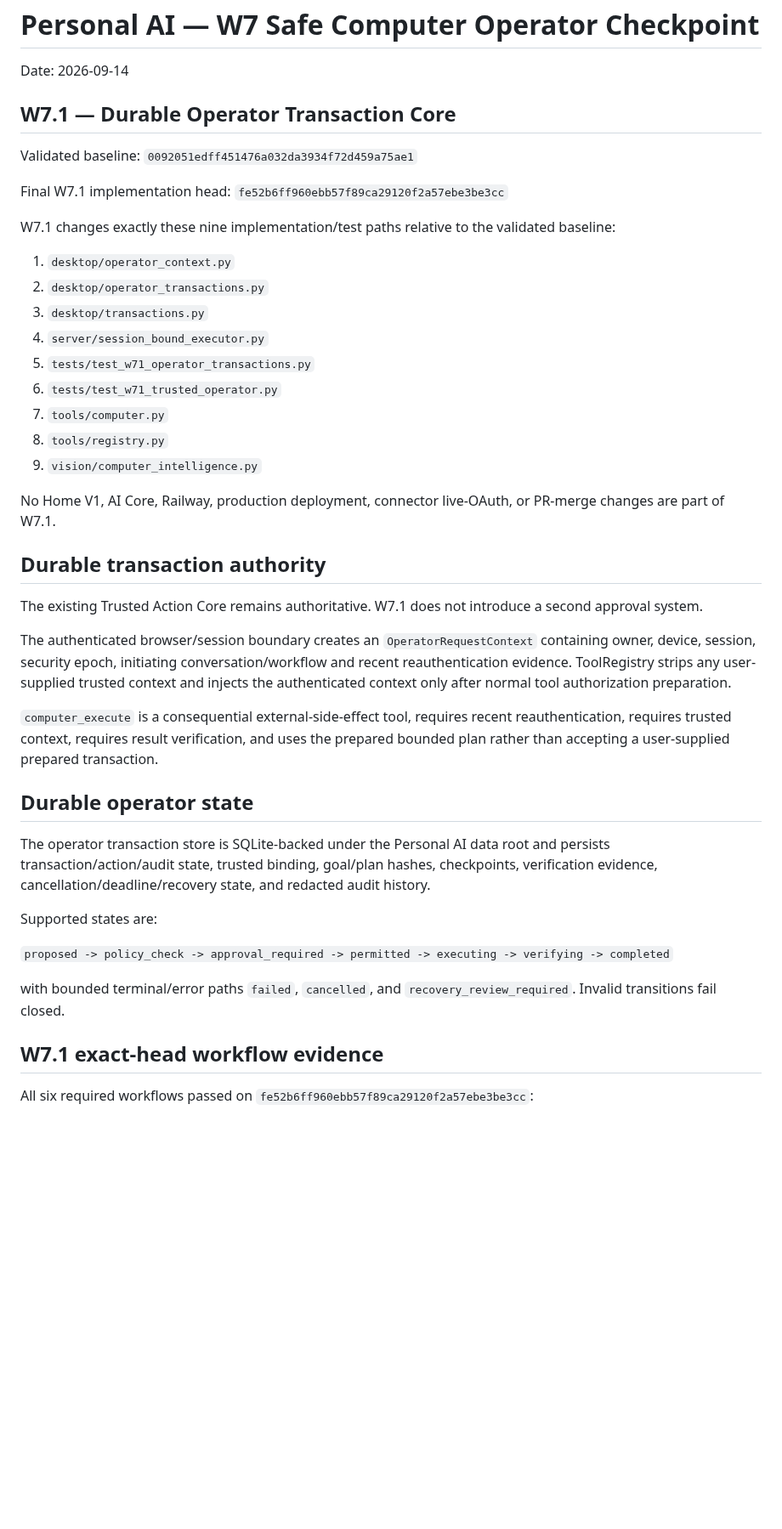
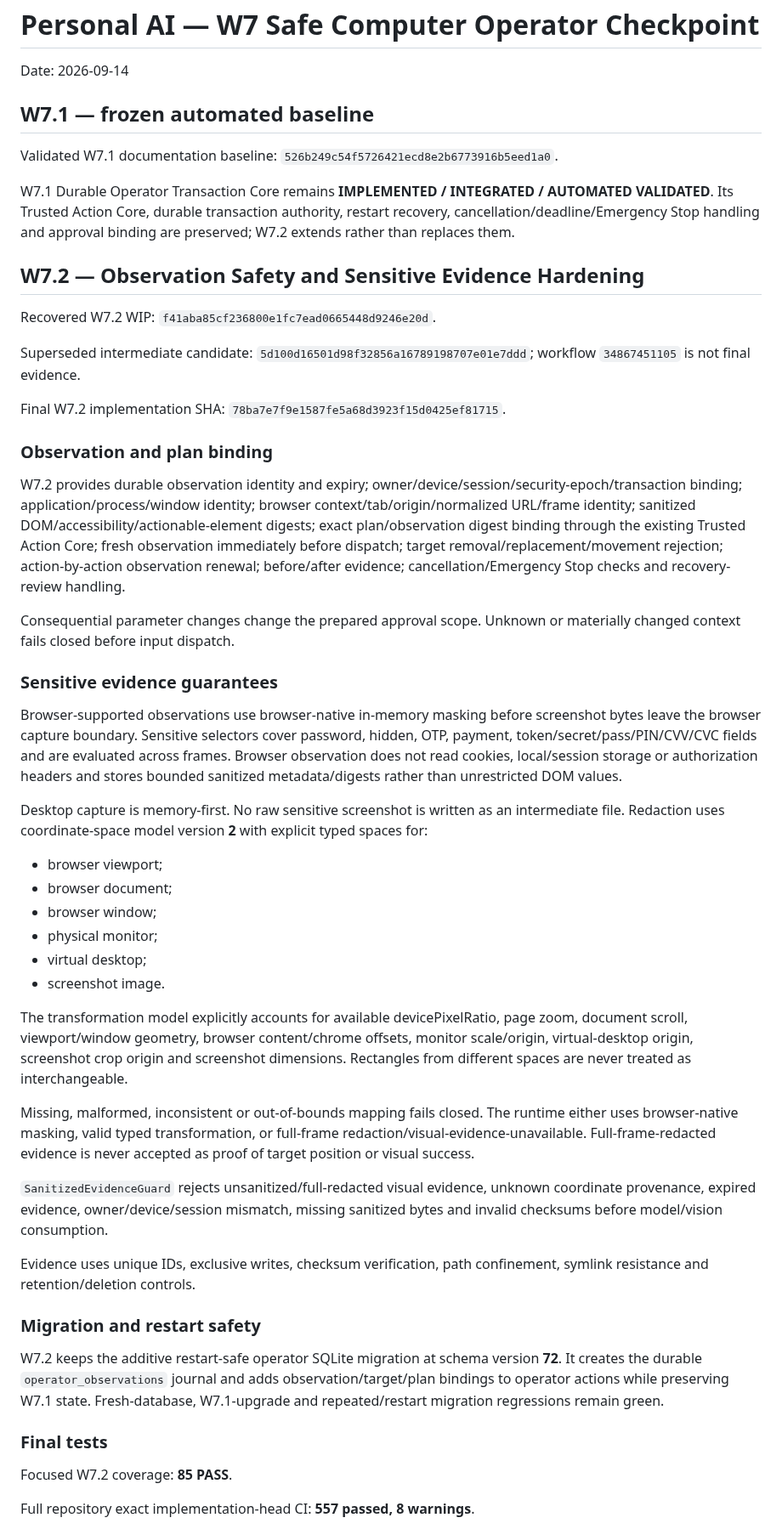
Before and after one commit to sawantvaishnav1994-ai/personal-ai, a Markdown page: docs/checkpoints/2026-09-14-W7-SAFE-COMPUTER-OPERATOR.md, the part around one of its changes. Shown at 85% size. GitHub-like rendering; blank space fills up the shorter version.

```diff
--- a/docs/checkpoints/2026-09-14-W7-SAFE-COMPUTER-OPERATOR.md
+++ b/docs/checkpoints/2026-09-14-W7-SAFE-COMPUTER-OPERATOR.md
@@ -2,44 +2,54 @@
 
 Date: 2026-09-14
 
-## W7.1 — Durable Operator Transaction Core
+## W7.1 — frozen automated baseline
 
-Validated baseline: `0092051edff451476a032da3934f72d459a75ae1`
+Validated W7.1 documentation baseline: `526b249c54f5726421ecd8e2b6773916b5eed1a0`.
 
-Final W7.1 implementation head: `fe52b6ff960ebb57f89ca29120f2a57ebe3be3cc`
+W7.1 Durable Operator Transaction Core remains **IMPLEMENTED / INTEGRATED / AUTOMATED VALIDATED**. Its Trusted Action Core, durable transaction authority, restart recovery, cancellation/deadline/Emergency Stop handling and approval binding are preserved; W7.2 extends rather than replaces them.
 
-W7.1 changes exactly these nine implementation/test paths relative to the validated baseline:
+## W7.2 — Observation Safety and Sensitive Evidence Hardening
 
-1. `desktop/operator_context.py`
-2. `desktop/operator_transactions.py`
-3. `desktop/transactions.py`
-4. `server/session_bound_executor.py`
-5. `tests/test_w71_operator_transactions.py`
-6. `tests/test_w71_trusted_operator.py`
-7. `tools/computer.py`
-8. `tools/registry.py`
-9. `vision/computer_intelligence.py`
+Recovered W7.2 WIP: `f41aba85cf236800e1fc7ead0665448d9246e20d`.
 
-No Home V1, AI Core, Railway, production deployment, connector live-OAuth, or PR-merge changes are part of W7.1.
+Superseded intermediate candidate: `5d100d16501d98f32856a16789198707e01e7ddd`; workflow `34867451105` is not final evidence.
 
-## Durable transaction authority
+Final W7.2 implementation SHA: `78ba7e7f9e1587fe5a68d3923f15d0425ef81715`.
 
-The existing Trusted Action Core remains authoritative. W7.1 does not introduce a second approval system.
+### Observation and plan binding
 
-The authenticated browser/session boundary creates an `OperatorRequestContext` containing owner, device, session, security epoch, initiating conversation/workflow and recent reauthentication evidence. ToolRegistry strips any user-supplied trusted context and injects the authenticated context only after normal tool authorization preparation.
+W7.2 provides durable observation identity and expiry; owner/device/session/security-epoch/transaction binding; application/process/window identity; browser context/tab/origin/normalized URL/frame identity; sanitized DOM/accessibility/actionable-element digests; exact plan/observation digest binding through the existing Trusted Action Core; fresh observation immediately before dispatch; target removal/replacement/movement rejection; action-by-action observation renewal; before/after evidence; cancellation/Emergency Stop checks and recovery-review handling.
 
-`computer_execute` is a consequential external-side-effect tool, requires recent reauthentication, requires trusted context, requires result verification, and uses the prepared bounded plan rather than accepting a user-supplied prepared transaction.
+Consequential parameter changes change the prepared approval scope. Unknown or materially changed context fails closed before input dispatch.
 
-## Durable operator state
+### Sensitive evidence guarantees
 
-The operator transaction store is SQLite-backed under the Personal AI data root and persists transaction/action/audit state, trusted binding, goal/plan hashes, checkpoints, verification evidence, cancellation/deadline/recovery state, and redacted audit history.
+Browser-supported observations use browser-native in-memory masking before screenshot bytes leave the browser capture boundary. Sensitive selectors cover password, hidden, OTP, payment, token/secret/pass/PIN/CVV/CVC fields and are evaluated across frames. Browser observation does not read cookies, local/session storage or authorization headers and stores bounded sanitized metadata/digests rather than unrestricted DOM values.
 
-Supported states are:
+Desktop capture is memory-first. No raw sensitive screenshot is written as an intermediate file. Redaction uses coordinate-space model version **2** with explicit typed spaces for:
 
-`proposed -> policy_check -> approval_required -> permitted -> executing -> verifying -> completed`
+- browser viewport;
+- browser document;
+- browser window;
+- physical monitor;
+- virtual desktop;
+- screenshot image.
 
-with bounded terminal/error paths `failed`, `cancelled`, and `recovery_review_required`. Invalid transitions fail closed.
+The transformation model explicitly accounts for available devicePixelRatio, page zoom, document scroll, viewport/window geometry, browser content/chrome offsets, monitor scale/origin, virtual-desktop origin, screenshot crop origin and screenshot dimensions. Rectangles from different spaces are never treated as interchangeable.
 
-## W7.1 exact-head workflow evidence
+Missing, malformed, inconsistent or out-of-bounds mapping fails closed. The runtime either uses browser-native masking, valid typed transformation, or full-frame redaction/visual-evidence-unavailable. Full-frame-redacted evidence is never accepted as proof of target position or visual success.
 
-All six required workflows passed on `fe52b6ff960ebb57f89ca29120f2a57ebe3be3cc`:
+`SanitizedEvidenceGuard` rejects unsanitized/full-redacted visual evidence, unknown coordinate provenance, expired evidence, owner/device/session mismatch, missing sanitized bytes and invalid checksums before model/vision consumption.
+
+Evidence uses unique IDs, exclusive writes, checksum verification, path confinement, symlink resistance and retention/deletion controls.
+
+### Migration and restart safety
+
+W7.2 keeps the additive restart-safe operator SQLite migration at schema version **72**. It creates the durable `operator_observations` journal and adds observation/target/plan bindings to operator actions while preserving W7.1 state. Fresh-database, W7.1-upgrade and repeated/restart migration regressions remain green.
+
+### Final tests
+
+Focused W7.2 coverage: **85 PASS**.
+
+Full repository exact implementation-head CI: **557 passed, 8 warnings**.
+
```
Also changed, not shown: other parts of docs/checkpoints/2026-09-14-W7-SAFE-COMPUTER-OPERATOR.md (+35 -105 lines).
